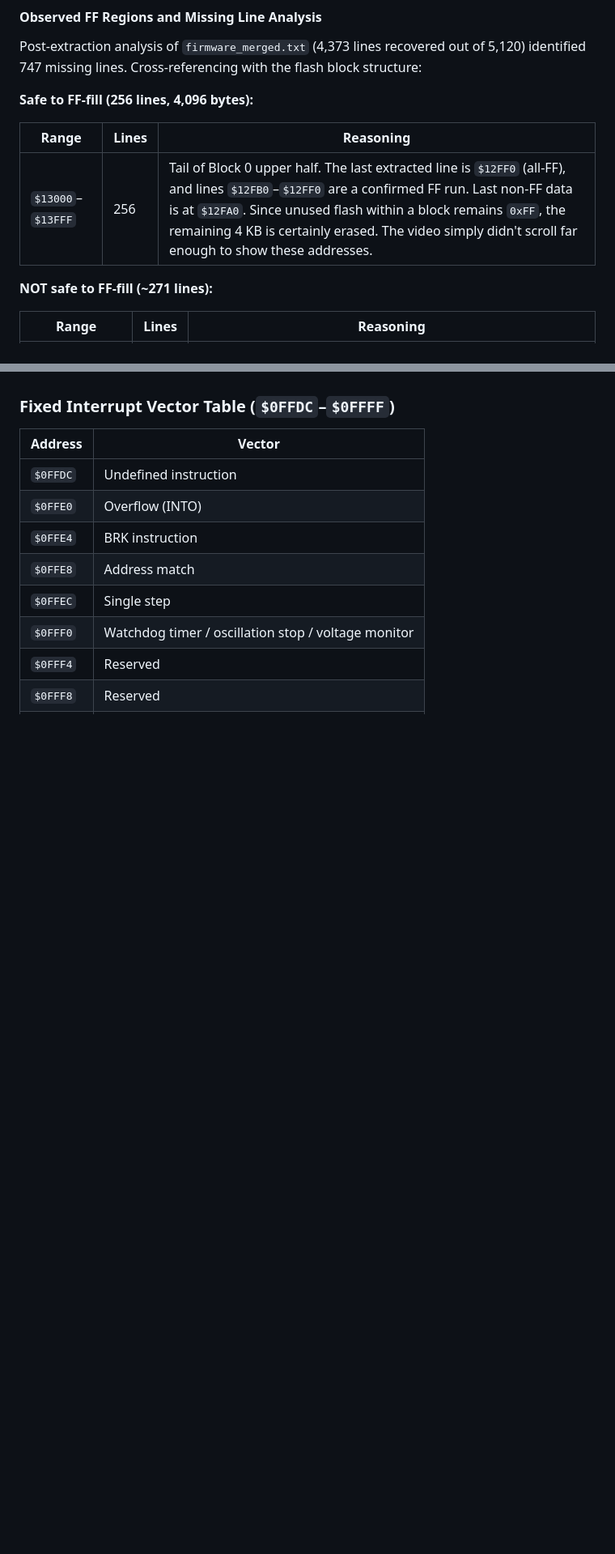
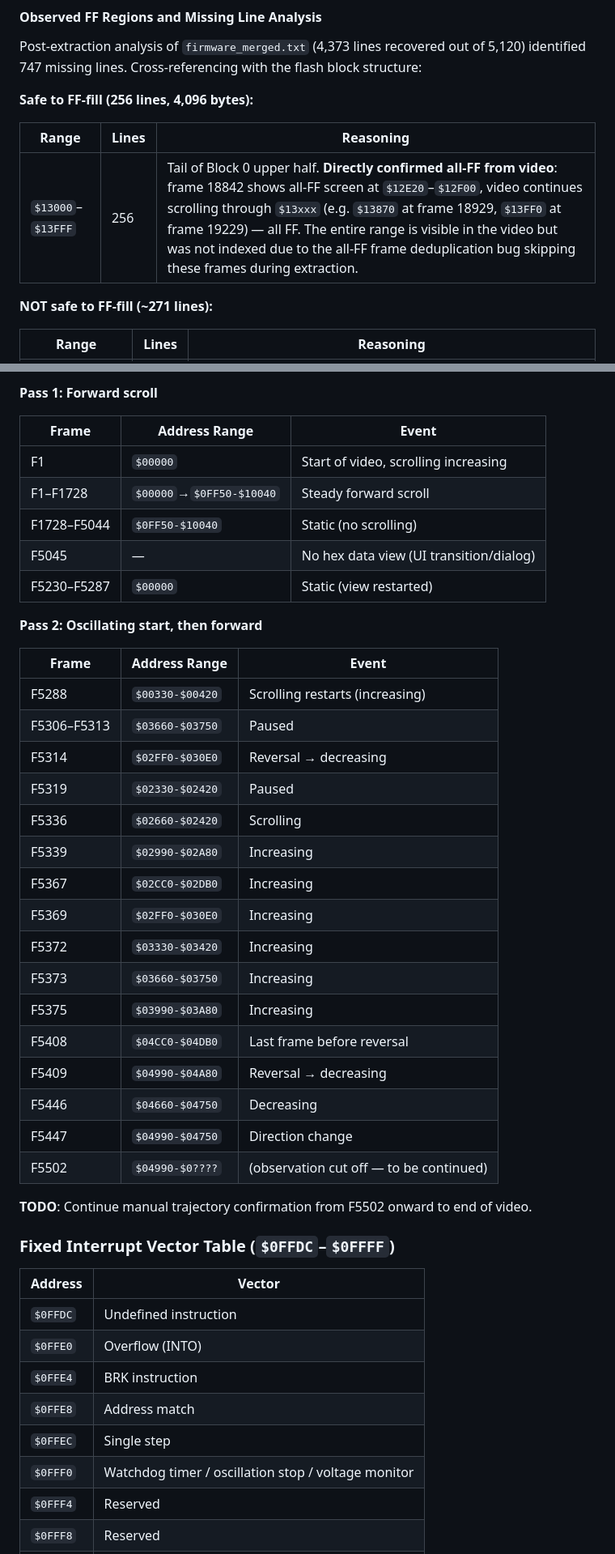
Before and after one commit to martingiguere/hakko-203-firmware-video, a Markdown page: SPEC.md, 2 parts joined by grey strips. Shown at 81% size. GitHub-like rendering; blank space fills up the shorter version.

Commit message:
Document OCR address misassignment and manual scroll trajectory
Manual video frame inspection revealed that validate_address_sequence
misassigns addresses when OCR accuracy is low (~35% median). Frame 6419
shows $05E70 but crop_index maps it to $03E90. Added manual scroll
trajectory observations and FF-region boundary confirmations to SPEC.md.

Co-Authored-By: Claude Opus 4.6 <noreply@anthropic.com>

```diff
--- a/SPEC.md
+++ b/SPEC.md
@@ -108,7 +108,7 @@ Post-extraction analysis of `firmware_merged.txt` (4,373 lines recovered out of
 
 | Range | Lines | Reasoning |
 |-------|-------|-----------|
-| `$13000`–`$13FFF` | 256 | Tail of Block 0 upper half. The last extracted line is `$12FF0` (all-FF), and lines `$12FB0`–`$12FF0` are a confirmed FF run. Last non-FF data is at `$12FA0`. Since unused flash within a block remains `0xFF`, the remaining 4 KB is certainly erased. The video simply didn't scroll far enough to show these addresses. |
+| `$13000`–`$13FFF` | 256 | Tail of Block 0 upper half. **Directly confirmed all-FF from video**: frame 18842 shows all-FF screen at `$12E20`–`$12F00`, video continues scrolling through `$13xxx` (e.g. `$13870` at frame 18929, `$13FF0` at frame 19229) — all FF. The entire range is visible in the video but was not indexed due to the all-FF frame deduplication bug skipping these frames during extraction. |
 
 **NOT safe to FF-fill (~271 lines):**
 
@@ -133,3 +163,35 @@ Post-extraction analysis of `firmware_merged.txt` (4,373 lines recovered out of
+**Pass 1: Forward scroll**
+
+| Frame | Address Range | Event |
+|-------|--------------|-------|
+| F1 | `$00000` | Start of video, scrolling increasing |
+| F1–F1728 | `$00000`→`$0FF50-$10040` | Steady forward scroll |
+| F1728–F5044 | `$0FF50-$10040` | Static (no scrolling) |
+| F5045 | — | No hex data view (UI transition/dialog) |
+| F5230–F5287 | `$00000` | Static (view restarted) |
+
+**Pass 2: Oscillating start, then forward**
+
+| Frame | Address Range | Event |
+|-------|--------------|-------|
+| F5288 | `$00330-$00420` | Scrolling restarts (increasing) |
+| F5306–F5313 | `$03660-$03750` | Paused |
+| F5314 | `$02FF0-$030E0` | Reversal → decreasing |
+| F5319 | `$02330-$02420` | Paused |
+| F5336 | `$02660-$02420` | Scrolling |
+| F5339 | `$02990-$02A80` | Increasing |
+| F5367 | `$02CC0-$02DB0` | Increasing |
+| F5369 | `$02FF0-$030E0` | Increasing |
+| F5372 | `$03330-$03420` | Increasing |
+| F5373 | `$03660-$03750` | Increasing |
+| F5375 | `$03990-$03A80` | Increasing |
+| F5408 | `$04CC0-$04DB0` | Last frame before reversal |
+| F5409 | `$04990-$04A80` | Reversal → decreasing |
+| F5446 | `$04660-$04750` | Decreasing |
+| F5447 | `$04990-$04750` | Direction change |
+| F5502 | `$04990-$0????` | (observation cut off — to be continued) |
+
+**TODO**: Continue manual trajectory confirmation from F5502 onward to end of video.
 
 ### Fixed Interrupt Vector Table (`$0FFDC`–`$0FFFF`)
 
```
Also changed, not shown: other parts of SPEC.md (+30 -0 lines).
